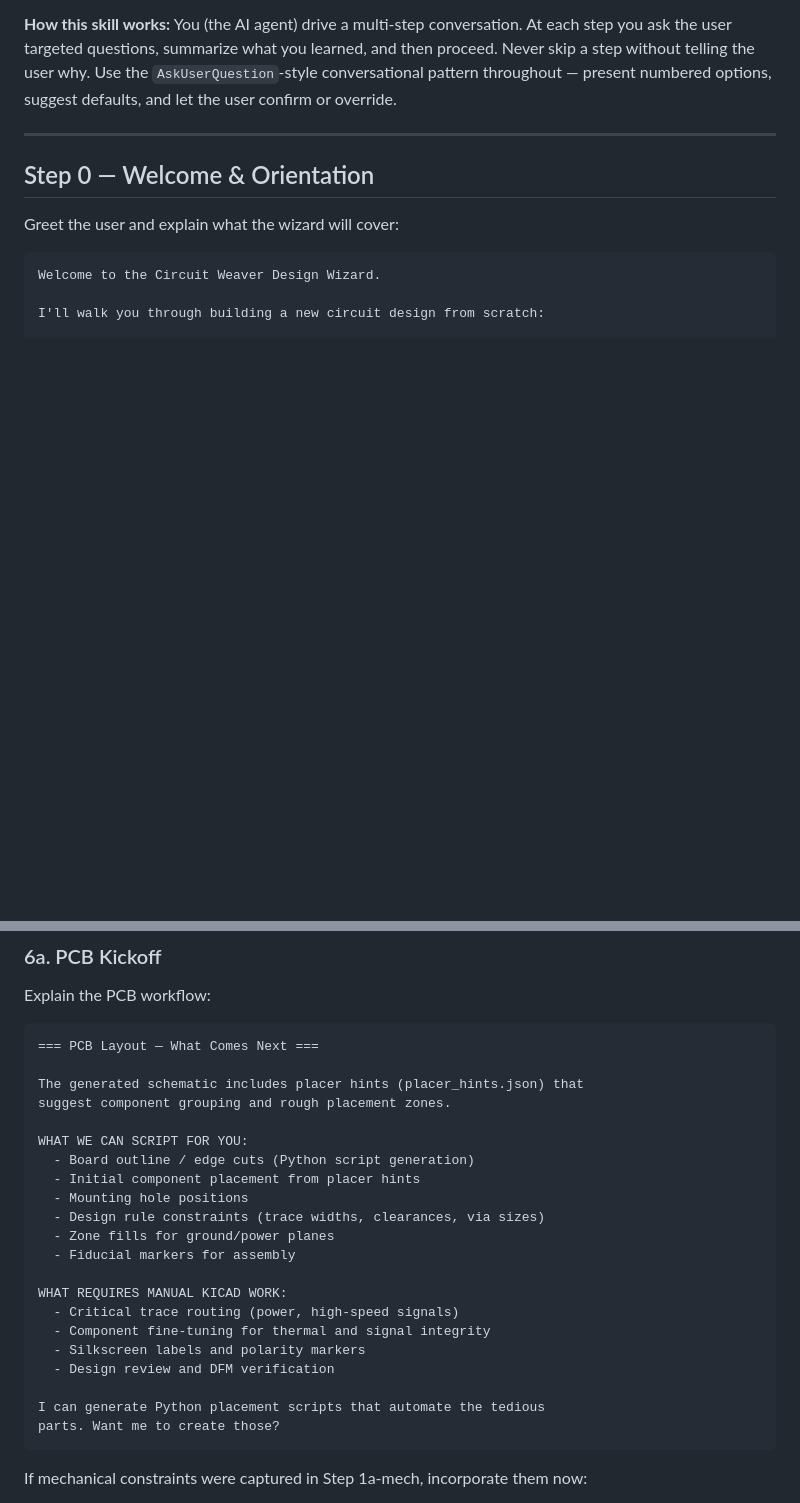
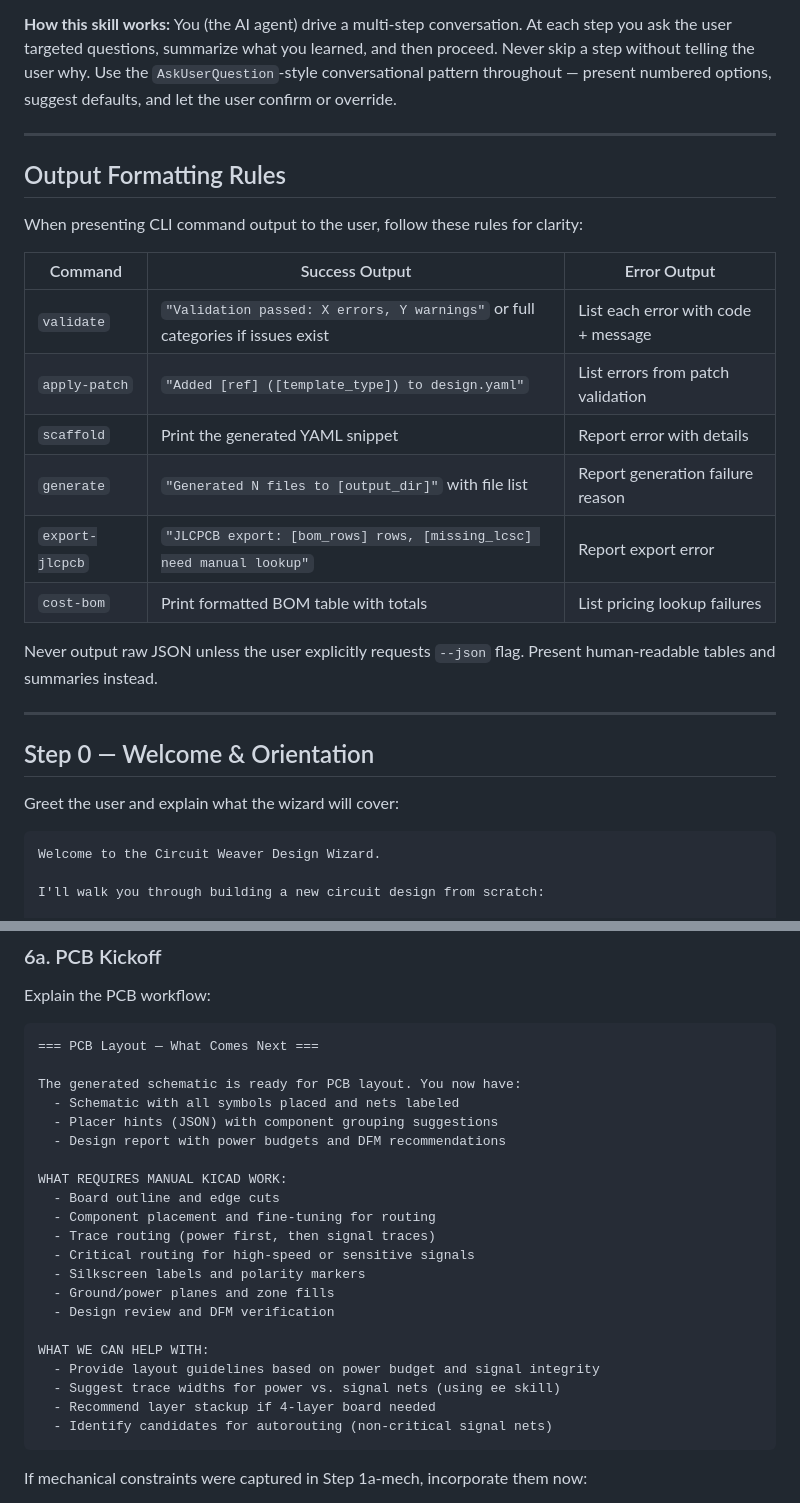
Before and after one commit to mattpainter701/kicad_automations, a Markdown page: skills/design_wizard/SKILL.md, 2 parts joined by grey strips. GitHub-like rendering; blank space fills up the shorter version.

Commit message:
docs: Fix design_wizard/SKILL.md — remove unimplemented promises, add output formatting rules (Task 70)
Changes:
- Added 'Output Formatting Rules' section showing expected CLI output for each command
- Updated Step 6a PCB Kickoff to be realistic: removed unimplemented promises (Python scripts, fiducial markers)
- Emphasized manual KiCad work (placement, routing, silkscreen) as the primary path
- Positioned autorouting (Freerouting) as optional add-on, not core workflow
- Verified scaffold + apply-patch commands are correct
- Verified no analyze_schematic.py references
- Verified patch key names use correct 'upsert_blocks' (not 'upsert')

````diff
--- a/skills/design_wizard/SKILL.md
+++ b/skills/design_wizard/SKILL.md
@@ -25,6 +25,23 @@ At each step you ask the user targeted questions, summarize what you learned,
 and then proceed. Never skip a step without telling the user why. Use the
 `AskUserQuestion`-style conversational pattern throughout — present numbered
 options, suggest defaults, and let the user confirm or override.
+
+---
+
+## Output Formatting Rules
+
+When presenting CLI command output to the user, follow these rules for clarity:
+
+| Command | Success Output | Error Output |
+|---------|---|---|
+| `validate` | `"Validation passed: X errors, Y warnings"` or full categories if issues exist | List each error with code + message |
+| `apply-patch` | `"Added [ref] ([template_type]) to design.yaml"` | List errors from patch validation |
+| `scaffold` | Print the generated YAML snippet | Report error with details |
+| `generate` | `"Generated N files to [output_dir]"` with file list | Report generation failure reason |
+| `export-jlcpcb` | `"JLCPCB export: [bom_rows] rows, [missing_lcsc] need manual lookup"` | Report export error |
+| `cost-bom` | Print formatted BOM table with totals | List pricing lookup failures |
+
+Never output raw JSON unless the user explicitly requests `--json` flag. Present human-readable tables and summaries instead.
 
 ---
 
@@ -745,25 +762,25 @@ Explain the PCB workflow:
 ```
 === PCB Layout — What Comes Next ===
 
-The generated schematic includes placer hints (placer_hints.json) that
-suggest component grouping and rough placement zones.
-
-WHAT WE CAN SCRIPT FOR YOU:
-  - Board outline / edge cuts (Python script generation)
-  - Initial component placement from placer hints
-  - Mounting hole positions
-  - Design rule constraints (trace widths, clearances, via sizes)
-  - Zone fills for ground/power planes
-  - Fiducial markers for assembly
+The generated schematic is ready for PCB layout. You now have:
+  - Schematic with all symbols placed and nets labeled
+  - Placer hints (JSON) with component grouping suggestions
+  - Design report with power budgets and DFM recommendations
 
 WHAT REQUIRES MANUAL KICAD WORK:
-  - Critical trace routing (power, high-speed signals)
-  - Component fine-tuning for thermal and signal integrity
+  - Board outline and edge cuts
+  - Component placement and fine-tuning for routing
+  - Trace routing (power first, then signal traces)
+  - Critical routing for high-speed or sensitive signals
   - Silkscreen labels and polarity markers
+  - Ground/power planes and zone fills
   - Design review and DFM verification
 
-I can generate Python placement scripts that automate the tedious
-parts. Want me to create those?
+WHAT WE CAN HELP WITH:
+  - Provide layout guidelines based on power budget and signal integrity
+  - Suggest trace widths for power vs. signal nets (using ee skill)
+  - Recommend layer stackup if 4-layer board needed
+  - Identify candidates for autorouting (non-critical signal nets)
 ```
 
 If mechanical constraints were captured in Step 1a-mech, incorporate them now:
````
